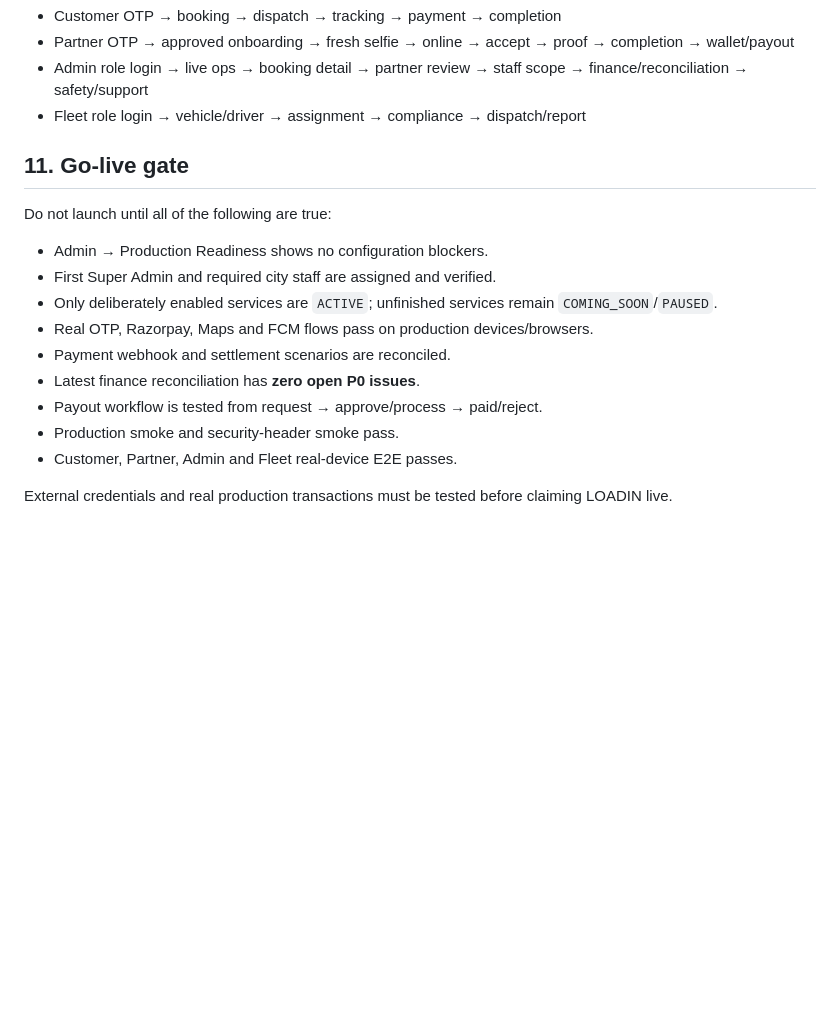
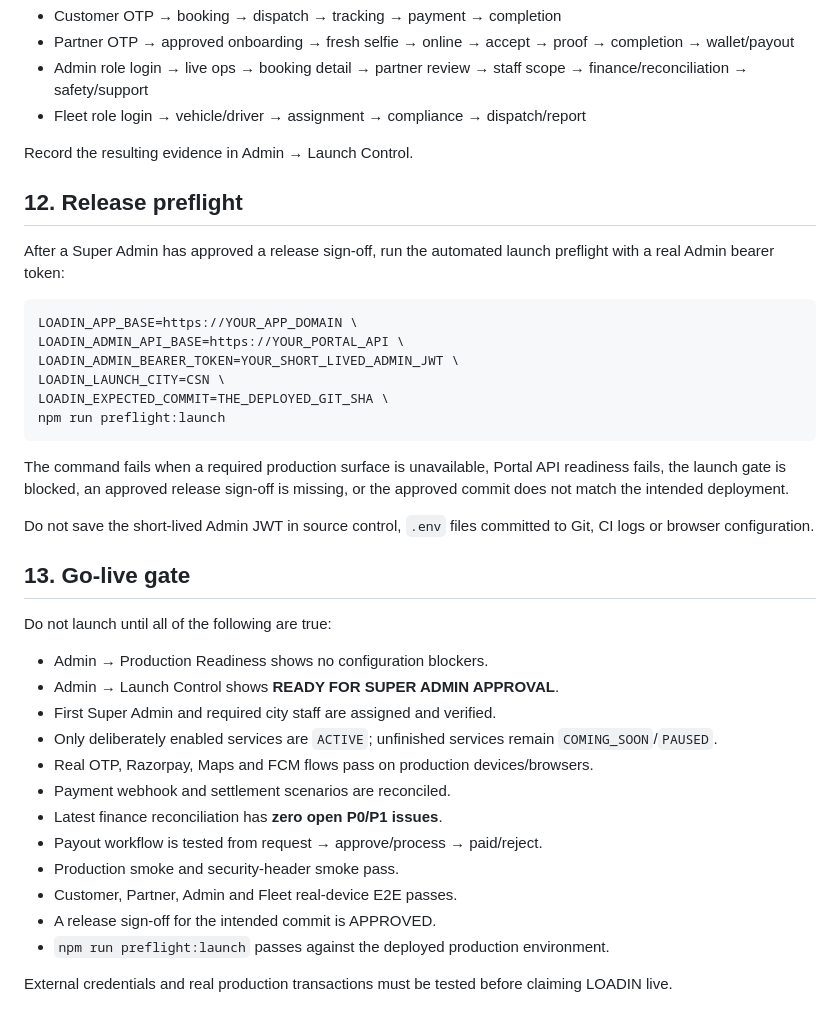
Before and after one commit to mrunalenterprises/cargox, a Markdown page: docs/LOADIN_PRODUCTION_DEPLOYMENT.md, the part around one of its changes. Rendered like a GitHub page; blank space fills up the shorter version.

````diff
--- a/docs/LOADIN_PRODUCTION_DEPLOYMENT.md
+++ b/docs/LOADIN_PRODUCTION_DEPLOYMENT.md
@@ -130,16 +149,37 @@ Then complete manual end-to-end QA for:
 - Admin role login → live ops → booking detail → partner review → staff scope → finance/reconciliation → safety/support
 - Fleet role login → vehicle/driver → assignment → compliance → dispatch/report
 
-## 11. Go-live gate
+Record the resulting evidence in Admin → Launch Control.
+
+## 12. Release preflight
+After a Super Admin has approved a release sign-off, run the automated launch preflight with a real Admin bearer token:
+
+```bash
+LOADIN_APP_BASE=https://YOUR_APP_DOMAIN \
+LOADIN_ADMIN_API_BASE=https://YOUR_PORTAL_API \
+LOADIN_ADMIN_BEARER_TOKEN=YOUR_SHORT_LIVED_ADMIN_JWT \
+LOADIN_LAUNCH_CITY=CSN \
+LOADIN_EXPECTED_COMMIT=THE_DEPLOYED_GIT_SHA \
+npm run preflight:launch
+```
+
+The command fails when a required production surface is unavailable, Portal API readiness fails, the launch gate is blocked, an approved release sign-off is missing, or the approved commit does not match the intended deployment.
+
+Do not save the short-lived Admin JWT in source control, `.env` files committed to Git, CI logs or browser configuration.
+
+## 13. Go-live gate
 Do not launch until all of the following are true:
 - Admin → Production Readiness shows no configuration blockers.
+- Admin → Launch Control shows **READY FOR SUPER ADMIN APPROVAL**.
 - First Super Admin and required city staff are assigned and verified.
 - Only deliberately enabled services are `ACTIVE`; unfinished services remain `COMING_SOON`/`PAUSED`.
 - Real OTP, Razorpay, Maps and FCM flows pass on production devices/browsers.
 - Payment webhook and settlement scenarios are reconciled.
-- Latest finance reconciliation has **zero open P0 issues**.
+- Latest finance reconciliation has **zero open P0/P1 issues**.
 - Payout workflow is tested from request → approve/process → paid/reject.
 - Production smoke and security-header smoke pass.
 - Customer, Partner, Admin and Fleet real-device E2E passes.
+- A release sign-off for the intended commit is APPROVED.
+- `npm run preflight:launch` passes against the deployed production environment.
 
 External credentials and real production transactions must be tested before claiming LOADIN live.
````
Also changed, not shown: other parts of docs/LOADIN_PRODUCTION_DEPLOYMENT.md (+23 -4 lines).
